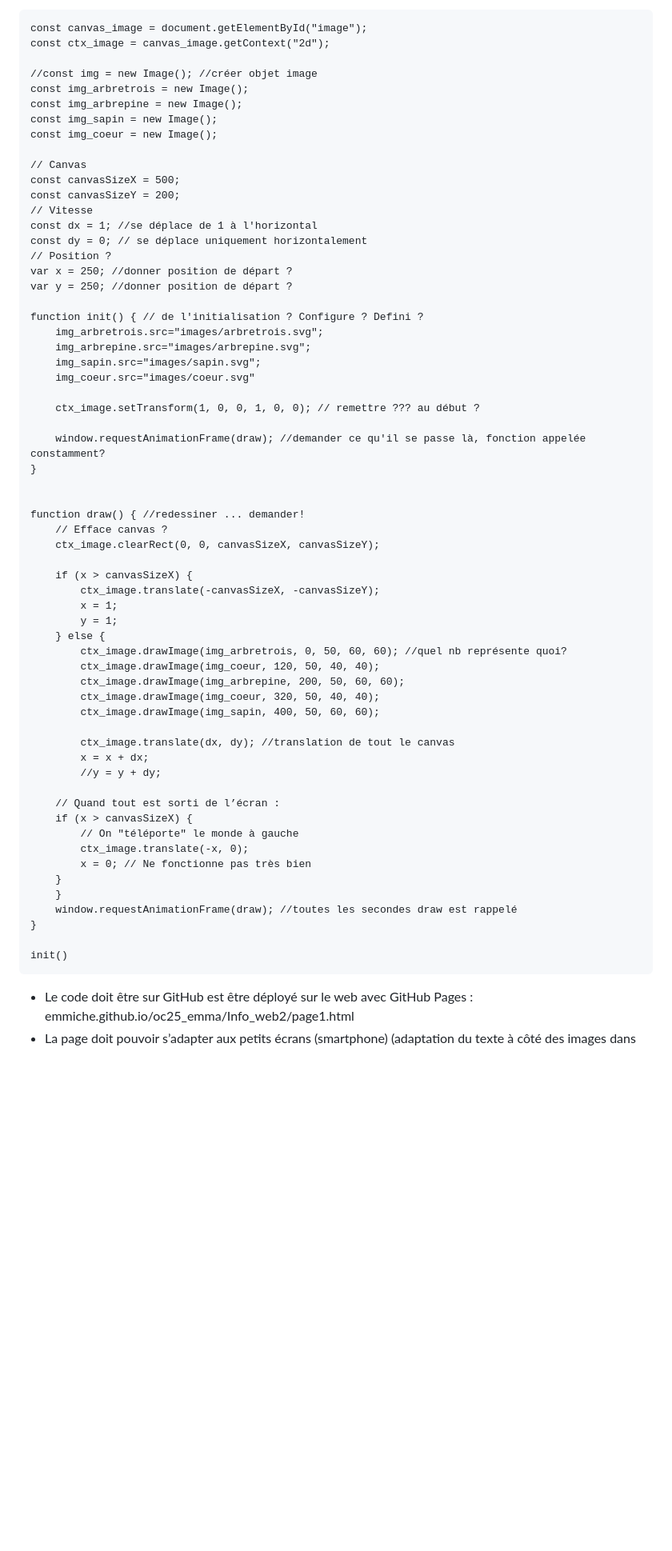
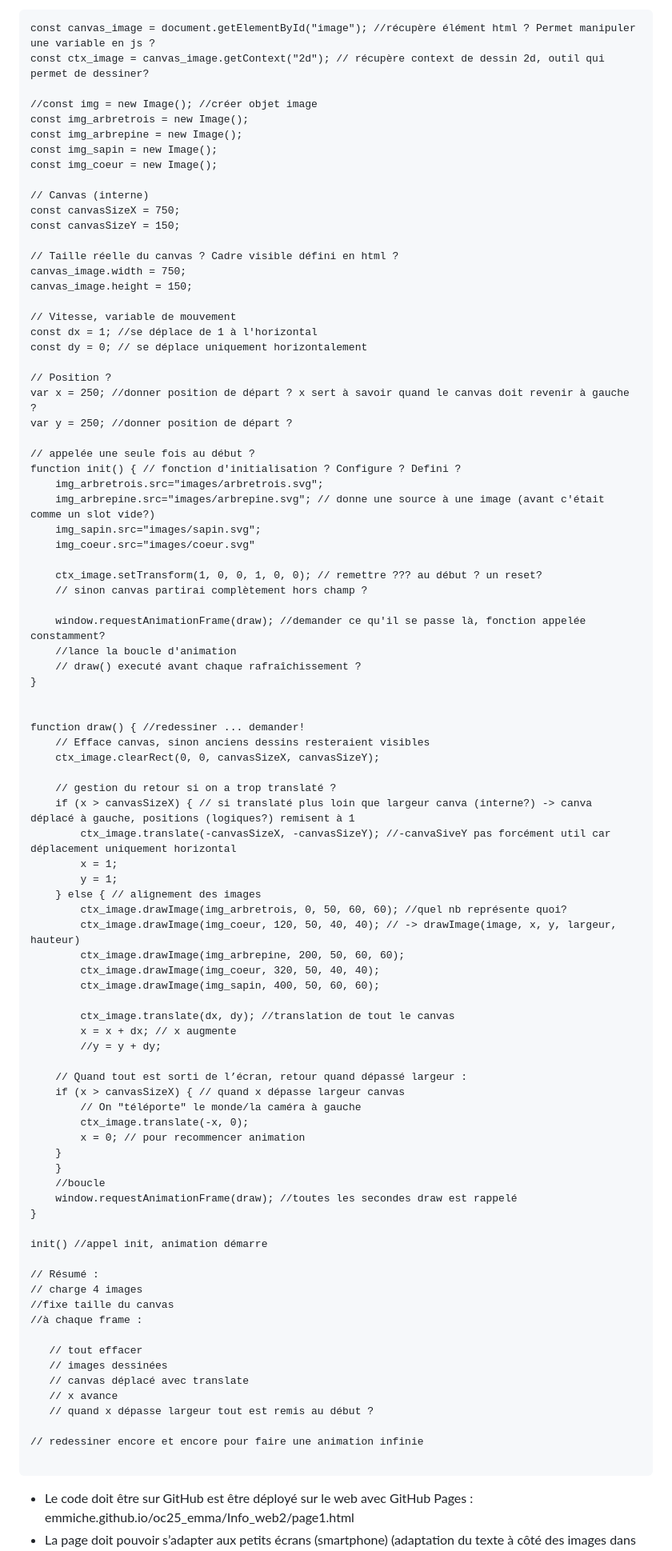
Before and after one commit to Emmiche/oc25_emma, a Markdown page: Info_web2/README.md, the part around one of its changes. Shown at 80% size. GitHub-like rendering; blank space fills up the shorter version.

Commit message:
Améliorer les commentaires et dimensions du canvas
Ajout de commentaires explicatifs et ajustement des dimensions du canvas dans le code d'animation.

`````diff
--- a/Info_web2/README.md
+++ b/Info_web2/README.md
@@ -96,8 +96,8 @@ Le cahier des charge comprend des éléments imposés :
   Exemple:
 
 ````
-const canvas_image = document.getElementById("image");
-const ctx_image = canvas_image.getContext("2d");
+const canvas_image = document.getElementById("image"); //récupère élément html ? Permet manipuler une variable en js ?
+const ctx_image = canvas_image.getContext("2d"); // récupère context de dessin 2d, outil qui permet de dessiner?
 
 //const img = new Image(); //créer objet image
 const img_arbretrois = new Image();
@@ -105,58 +105,84 @@ const img_arbrepine = new Image();
 const img_sapin = new Image();
 const img_coeur = new Image();
 
-// Canvas
-const canvasSizeX = 500;
-const canvasSizeY = 200;
-// Vitesse
+// Canvas (interne)
+const canvasSizeX = 750;
+const canvasSizeY = 150;
+
+// Taille réelle du canvas ? Cadre visible défini en html ?
+canvas_image.width = 750;
+canvas_image.height = 150;
+
+// Vitesse, variable de mouvement
 const dx = 1; //se déplace de 1 à l'horizontal
 const dy = 0; // se déplace uniquement horizontalement
+
 // Position ?
-var x = 250; //donner position de départ ?
+var x = 250; //donner position de départ ? x sert à savoir quand le canvas doit revenir à gauche ?
 var y = 250; //donner position de départ ?
 
-function init() { // de l'initialisation ? Configure ? Defini ?
+// appelée une seule fois au début ?
+function init() { // fonction d'initialisation ? Configure ? Defini ?
     img_arbretrois.src="images/arbretrois.svg";
-    img_arbrepine.src="images/arbrepine.svg";
+    img_arbrepine.src="images/arbrepine.svg"; // donne une source à une image (avant c'était comme un slot vide?)
     img_sapin.src="images/sapin.svg";
     img_coeur.src="images/coeur.svg"
 
-    ctx_image.setTransform(1, 0, 0, 1, 0, 0); // remettre ??? au début ?
+    ctx_image.setTransform(1, 0, 0, 1, 0, 0); // remettre ??? au début ? un reset?
+    // sinon canvas partirai complètement hors champ ?
 
     window.requestAnimationFrame(draw); //demander ce qu'il se passe là, fonction appelée constamment?
+    //lance la boucle d'animation
+    // draw() executé avant chaque rafraîchissement ?
 }
 
 
 function draw() { //redessiner ... demander!
-    // Efface canvas ?
+    // Efface canvas, sinon anciens dessins resteraient visibles
     ctx_image.clearRect(0, 0, canvasSizeX, canvasSizeY);
 
-    if (x > canvasSizeX) {
-        ctx_image.translate(-canvasSizeX, -canvasSizeY);
+    // gestion du retour si on a trop translaté ?
+    if (x > canvasSizeX) { // si translaté plus loin que largeur canva (interne?) -> canva déplacé à gauche, positions (logiques?) remisent à 1
+        ctx_image.translate(-canvasSizeX, -canvasSizeY); //-canvaSiveY pas forcément util car déplacement uniquement horizontal
         x = 1;
         y = 1;
-    } else {
+    } else { // alignement des images
         ctx_image.drawImage(img_arbretrois, 0, 50, 60, 60); //quel nb représente quoi?
-        ctx_image.drawImage(img_coeur, 120, 50, 40, 40);
+        ctx_image.drawImage(img_coeur, 120, 50, 40, 40); // -> drawImage(image, x, y, largeur, hauteur)
         ctx_image.drawImage(img_arbrepine, 200, 50, 60, 60);
         ctx_image.drawImage(img_coeur, 320, 50, 40, 40);
         ctx_image.drawImage(img_sapin, 400, 50, 60, 60);
 
         ctx_image.translate(dx, dy); //translation de tout le canvas
-        x = x + dx;
+        x = x + dx; // x augmente
         //y = y + dy;
 
-    // Quand tout est sorti de l’écran :
-    if (x > canvasSizeX) {
-        // On "téléporte" le monde à gauche
+    // Quand tout est sorti de l’écran, retour quand dépassé largeur :
+    if (x > canvasSizeX) { // quand x dépasse largeur canvas
+        // On "téléporte" le monde/la caméra à gauche
         ctx_image.translate(-x, 0);
-        x = 0; // Ne fonctionne pas très bien
+        x = 0; // pour recommencer animation
     }
     }
+    //boucle
     window.requestAnimationFrame(draw); //toutes les secondes draw est rappelé
 }
 
-init()
+init() //appel init, animation démarre
+
+// Résumé :
+// charge 4 images
+//fixe taille du canvas
+//à chaque frame :
+
+   // tout effacer
+   // images dessinées
+   // canvas déplacé avec translate
+   // x avance
+   // quand x dépasse largeur tout est remis au début ?
+
+// redessiner encore et encore pour faire une animation infinie
+
 ````
 
 - Le code doit être sur GitHub est être déployé sur le web avec GitHub Pages : emmiche.github.io/oc25_emma/Info_web2/page1.html
`````
Also changed, not shown: other parts of Info_web2/README.md (+1 -1 lines).
